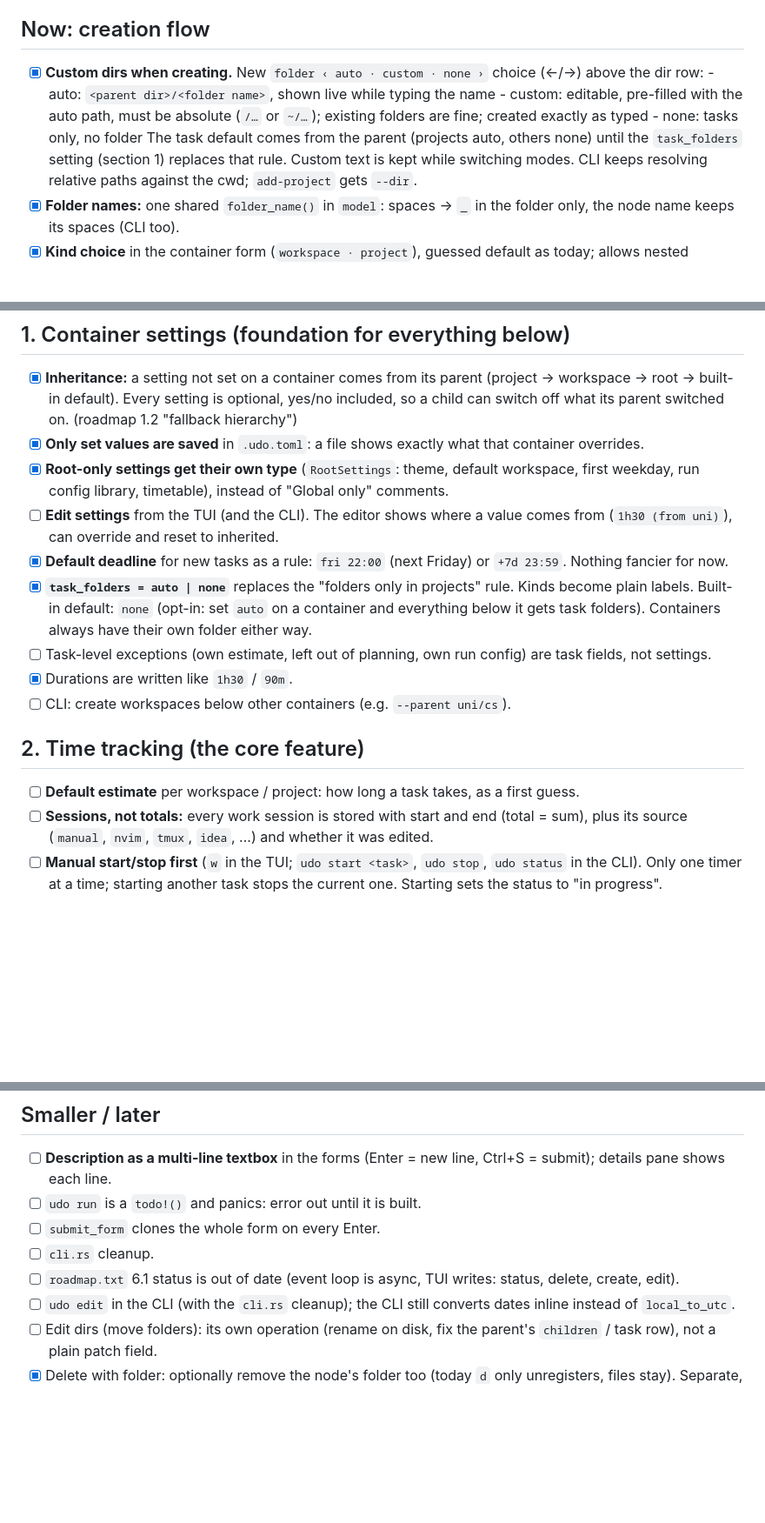
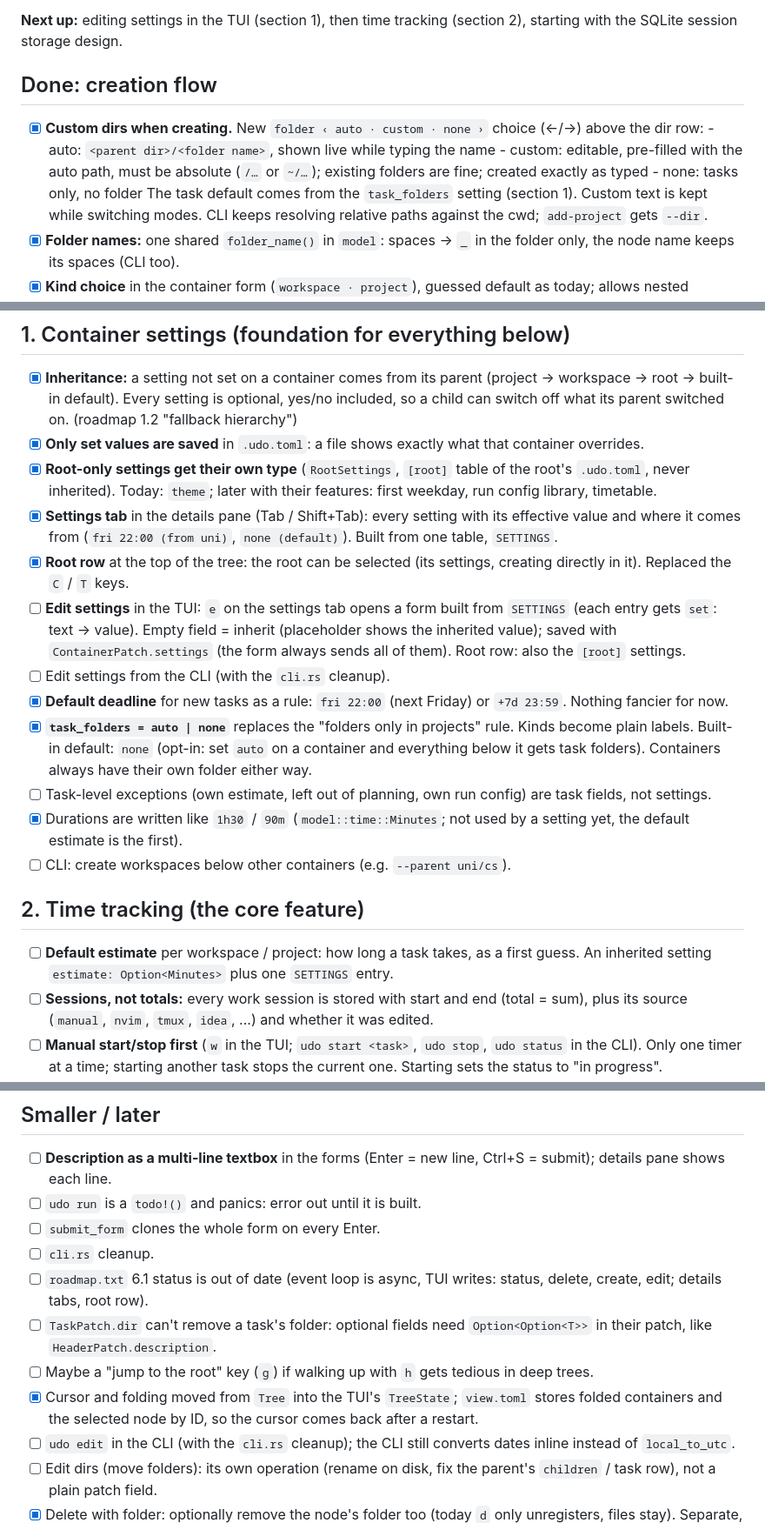
Before and after one commit to jqyDee/udo, a Markdown page: TODO.md, 3 parts joined by grey strips. Shown at 87% size. Rendered like a GitHub page; blank space fills up the shorter version.

Commit message:
chore: TODO.md update

```diff
--- a/TODO.md
+++ b/TODO.md
@@ -4,6 +4,9 @@ Priorities as of 2026-09-25, in order. Background and older plans:
 `roadmap.txt` (phase numbers below refer to it).
 
-## Now: creation flow
+**Next up:** editing settings in the TUI (section 1), then time tracking
+(section 2), starting with the SQLite session storage design.
+
+## Done: creation flow
 
 - [x] **Custom dirs when creating.** New `folder ‹ auto · custom · none ›`
       choice (←/→) above the dir row:
@@ -11,8 +14,7 @@ Priorities as of 2026-09-25, in order. Background and older plans:
       - custom: editable, pre-filled with the auto path, must be absolute
         (`/…` or `~/…`); existing folders are fine; created exactly as typed
       - none: tasks only, no folder
-      The task default comes from the parent (projects auto, others none)
-      until the `task_folders` setting (section 1) replaces that rule.
+      The task default comes from the `task_folders` setting (section 1).
       Custom text is kept while switching modes. CLI keeps resolving relative paths against
       the cwd; `add-project` gets `--dir`.
 - [x] **Folder names:** one shared `folder_name()` in `model`: spaces -> `_`
@@ -40,12 +42,21 @@ Priorities as of 2026-09-25, in order. Background and older plans:
       switched on. (roadmap 1.2 "fallback hierarchy")
 - [x] **Only set values are saved** in `.udo.toml`: a file shows exactly
       what that container overrides.
-- [x] **Root-only settings get their own type** (`RootSettings`: theme,
-      default workspace, first weekday, run config library, timetable),
-      instead of "Global only" comments.
-- [ ] **Edit settings** from the TUI (and the CLI). The editor shows where a
-      value comes from (`1h30 (from uni)`), can override and reset to
-      inherited.
+- [x] **Root-only settings get their own type** (`RootSettings`, `[root]`
+      table of the root's `.udo.toml`, never inherited). Today: `theme`;
+      later with their features: first weekday, run config library,
+      timetable.
+- [x] **Settings tab** in the details pane (Tab / Shift+Tab): every setting
+      with its effective value and where it comes from (`fri 22:00 (from
+      uni)`, `none (default)`). Built from one table, `SETTINGS`.
+- [x] **Root row** at the top of the tree: the root can be selected (its
+      settings, creating directly in it). Replaced the `C` / `T` keys.
+- [ ] **Edit settings** in the TUI: `e` on the settings tab opens a form
+      built from `SETTINGS` (each entry gets `set`: text -> value). Empty
+      field = inherit (placeholder shows the inherited value); saved with
+      `ContainerPatch.settings` (the form always sends all of them). Root
+      row: also the `[root]` settings.
+- [ ] Edit settings from the CLI (with the `cli.rs` cleanup).
 - [x] **Default deadline** for new tasks as a rule: `fri 22:00` (next
       Friday) or `+7d 23:59`. Nothing fancier for now.
 - [x] **`task_folders = auto | none`** replaces the "folders only in
@@ -54,13 +65,15 @@ Priorities as of 2026-09-25, in order. Background and older plans:
       folders). Containers always have their own folder either way.
 - [ ] Task-level exceptions (own estimate, left out of planning, own run
       config) are task fields, not settings.
-- [x] Durations are written like `1h30` / `90m`.
+- [x] Durations are written like `1h30` / `90m` (`model::time::Minutes`;
+      not used by a setting yet, the default estimate is the first).
 - [ ] CLI: create workspaces below other containers (e.g. `--parent uni/cs`).
 
 ## 2. Time tracking (the core feature)
 
 - [ ] **Default estimate** per workspace / project: how long a task takes,
-      as a first guess.
+      as a first guess. An inherited setting `estimate: Option<Minutes>`
+      plus one `SETTINGS` entry.
 - [ ] **Sessions, not totals:** every work session is stored with start and
       end (total = sum), plus its source (`manual`, `nvim`, `tmux`, `idea`,
       ...) and whether it was edited.
@@ -196,7 +209,14 @@ around your calendar and shows the result on your phone.
 - [ ] `submit_form` clones the whole form on every Enter.
 - [ ] `cli.rs` cleanup.
 - [ ] `roadmap.txt` 6.1 status is out of date (event loop is async, TUI
-      writes: status, delete, create, edit).
+      writes: status, delete, create, edit; details tabs, root row).
+- [ ] `TaskPatch.dir` can't remove a task's folder: optional fields need
+      `Option<Option<T>>` in their patch, like `HeaderPatch.description`.
+- [ ] Maybe a "jump to the root" key (`g`) if walking up with `h` gets
+      tedious in deep trees.
+- [x] Cursor and folding moved from `Tree` into the TUI's `TreeState`;
+      `view.toml` stores folded containers and the selected node by ID, so
+      the cursor comes back after a restart.
 - [ ] `udo edit` in the CLI (with the `cli.rs` cleanup); the CLI still
       converts dates inline instead of `local_to_utc`.
 - [ ] Edit dirs (move folders): its own operation (rename on disk, fix the
```
Also changed, not shown: other parts of TODO.md (+4 -4 lines).
